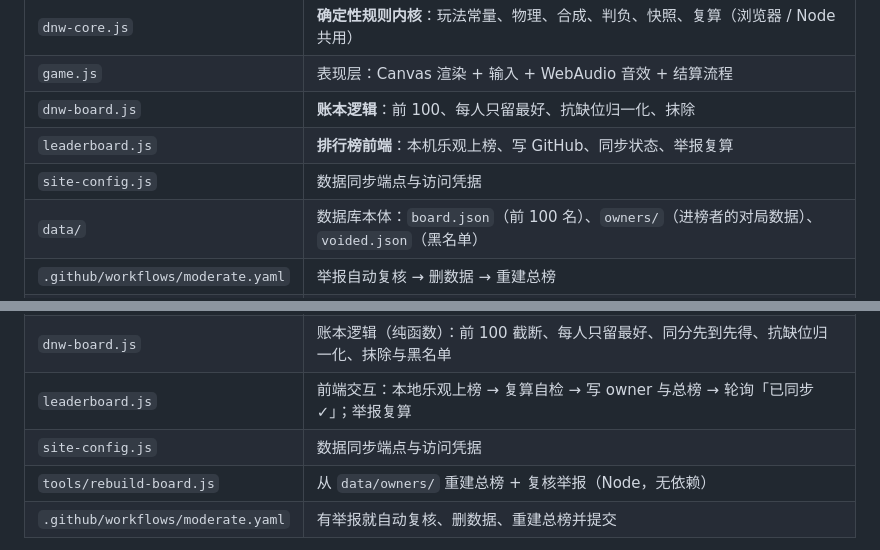
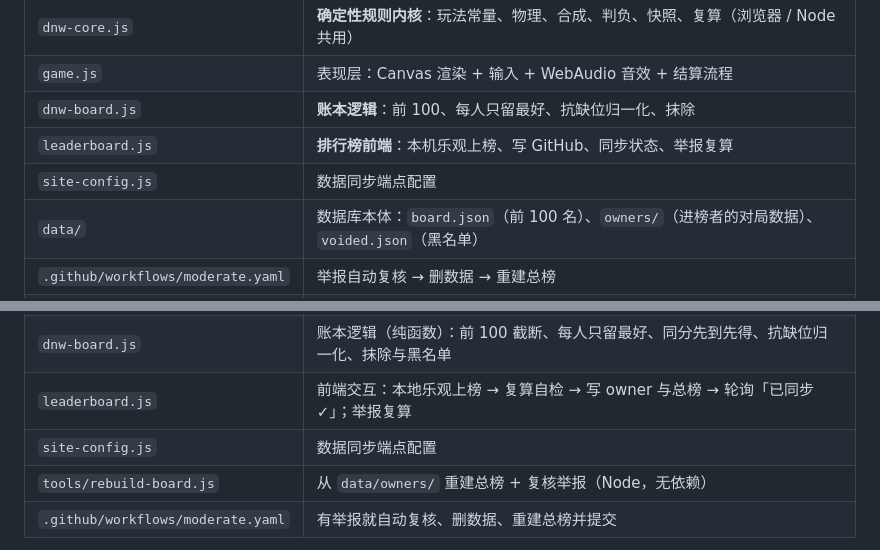
Before and after one commit to uxashleydavisfmnf/BigNaiWa, a Markdown page: README.md, 2 parts joined by grey strips. GitHub-like rendering.

```diff
--- a/README.md
+++ b/README.md
@@ -109,7 +109,7 @@ python -m http.server 8080
 | `game.js` | 表现层：Canvas 渲染 + 输入 + WebAudio 音效 + 结算流程 |
 | `dnw-board.js` | **账本逻辑**：前 100、每人只留最好、抗缺位归一化、抹除 |
 | `leaderboard.js` | **排行榜前端**：本机乐观上榜、写 GitHub、同步状态、举报复算 |
-| `site-config.js` | 数据同步端点与访问凭据 |
+| `site-config.js` | 数据同步端点配置 |
 | `data/` | 数据库本体：`board.json`（前 100 名）、`owners/`（进榜者的对局数据）、`voided.json`（黑名单） |
 | `.github/workflows/moderate.yaml` | 举报自动复核 → 删数据 → 重建总榜 |
 | `assets/fruits/` | 水果贴图：`*.png` 是 512×512 的源图，页面实际加载的是 `*.webp`；另有 `parts.js` 碰撞形状、`blur.js` 极模糊占位图 |
@@ -398,7 +398,7 @@ data/reports/*.json         举报记录（复核完自动删除）
 | `dnw-core.js` | 确定性规则内核（UMD）：`createGame()` 开一局、`update()` 推进一步、`exportRun()` 导出存档、`validateRun()` 一键校验。浏览器和 Node 共用同一份 |
 | `dnw-board.js` | 账本逻辑（纯函数）：前 100 截断、每人只留最好、同分先到先得、抗缺位归一化、抹除与黑名单 |
 | `leaderboard.js` | 前端交互：本地乐观上榜 → 复算自检 → 写 owner 与总榜 → 轮询「已同步 ✓」；举报复算 |
-| `site-config.js` | 数据同步端点与访问凭据 |
+| `site-config.js` | 数据同步端点配置 |
 | `tools/rebuild-board.js` | 从 `data/owners/` 重建总榜 + 复核举报（Node，无依赖） |
 | `.github/workflows/moderate.yaml` | 有举报就自动复核、删数据、重建总榜并提交 |
 
```
